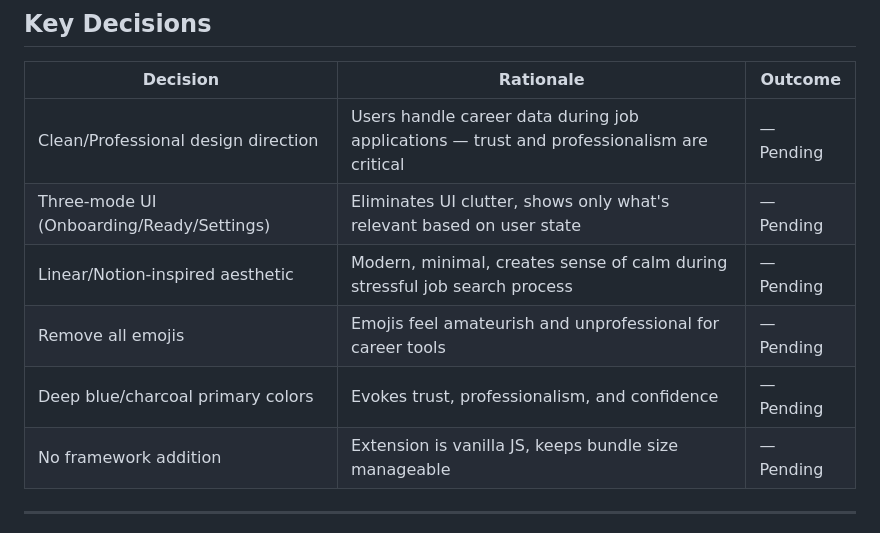
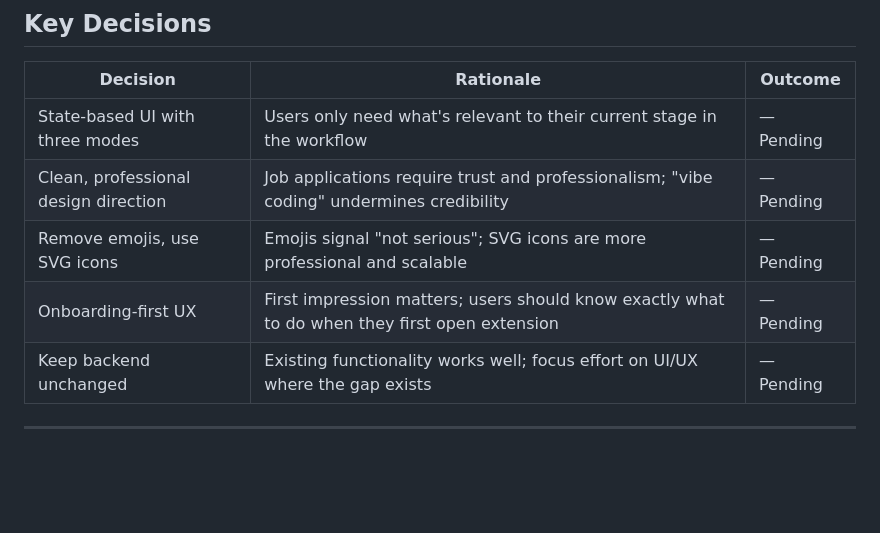
Before and after one commit to TahaSabir0/TailorAI, a Markdown page: .planning/PROJECT.md, the part around one of its changes. Rendered like a GitHub page; blank space fills up the shorter version.

```diff
--- a/.planning/PROJECT.md
+++ b/.planning/PROJECT.md
@@ -66,11 +66,10 @@ The extension works well functionally but the UX undermines user confidence duri
 
 | Decision | Rationale | Outcome |
 |----------|-----------|---------|
-| Clean/Professional design direction | Users handle career data during job applications — trust and professionalism are critical | — Pending |
-| Three-mode UI (Onboarding/Ready/Settings) | Eliminates UI clutter, shows only what's relevant based on user state | — Pending |
-| Linear/Notion-inspired aesthetic | Modern, minimal, creates sense of calm during stressful job search process | — Pending |
-| Remove all emojis | Emojis feel amateurish and unprofessional for career tools | — Pending |
-| Deep blue/charcoal primary colors | Evokes trust, professionalism, and confidence | — Pending |
-| No framework addition | Extension is vanilla JS, keeps bundle size manageable | — Pending |
+| State-based UI with three modes | Users only need what's relevant to their current stage in the workflow | — Pending |
+| Clean, professional design direction | Job applications require trust and professionalism; "vibe coding" undermines credibility | — Pending |
+| Remove emojis, use SVG icons | Emojis signal "not serious"; SVG icons are more professional and scalable | — Pending |
+| Onboarding-first UX | First impression matters; users should know exactly what to do when they first open extension | — Pending |
+| Keep backend unchanged | Existing functionality works well; focus effort on UI/UX where the gap exists | — Pending |
 
 ---
```
Also changed, not shown: other parts of .planning/PROJECT.md (+37 -37 lines).
